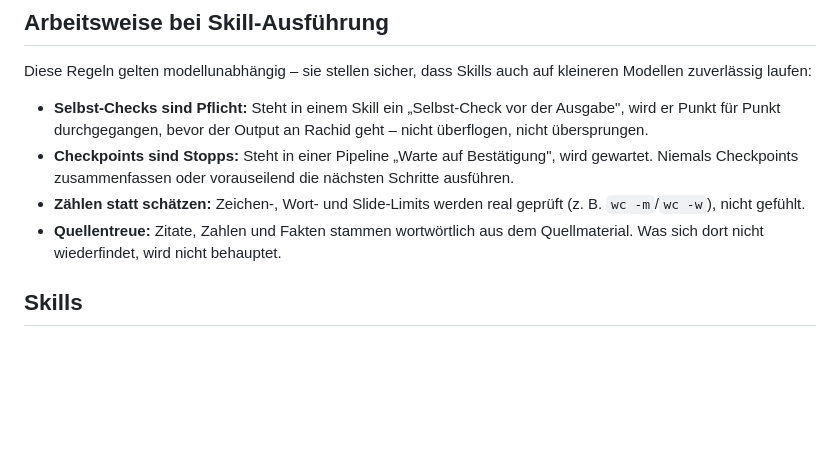
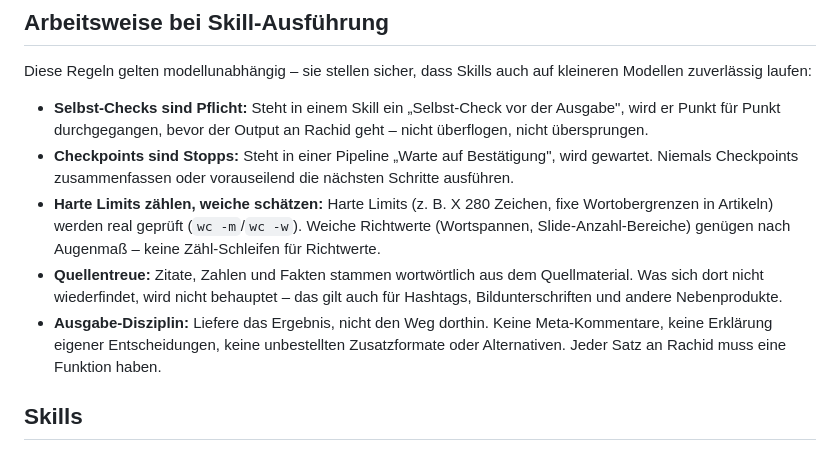
Before and after one commit to FAMOUS-RAMOUS/ramous-claude-resources, a Markdown page: CLAUDE.md, the part around the change. Drawn GitHub-style; blank space fills up the shorter version.

Commit message:
CLAUDE.md-Backup: Zähl-Regel auf harte Limits begrenzt, Ausgabe-Disziplin + Hashtag-Quellentreue ergänzt (Eval-Session 01.08.)
Co-Authored-By: Claude Fable 5 <noreply@anthropic.com>

```diff
--- a/CLAUDE.md
+++ b/CLAUDE.md
@@ -54,8 +54,9 @@ Diese Regeln gelten modellunabhängig – sie stellen sicher, dass Skills auch a
 
 - **Selbst-Checks sind Pflicht:** Steht in einem Skill ein „Selbst-Check vor der Ausgabe", wird er Punkt für Punkt durchgegangen, bevor der Output an Rachid geht – nicht überflogen, nicht übersprungen.
 - **Checkpoints sind Stopps:** Steht in einer Pipeline „Warte auf Bestätigung", wird gewartet. Niemals Checkpoints zusammenfassen oder vorauseilend die nächsten Schritte ausführen.
-- **Zählen statt schätzen:** Zeichen-, Wort- und Slide-Limits werden real geprüft (z. B. `wc -m`/`wc -w`), nicht gefühlt.
-- **Quellentreue:** Zitate, Zahlen und Fakten stammen wortwörtlich aus dem Quellmaterial. Was sich dort nicht wiederfindet, wird nicht behauptet.
+- **Harte Limits zählen, weiche schätzen:** Harte Limits (z. B. X 280 Zeichen, fixe Wortobergrenzen in Artikeln) werden real geprüft (`wc -m`/`wc -w`). Weiche Richtwerte (Wortspannen, Slide-Anzahl-Bereiche) genügen nach Augenmaß – keine Zähl-Schleifen für Richtwerte.
+- **Quellentreue:** Zitate, Zahlen und Fakten stammen wortwörtlich aus dem Quellmaterial. Was sich dort nicht wiederfindet, wird nicht behauptet – das gilt auch für Hashtags, Bildunterschriften und andere Nebenprodukte.
+- **Ausgabe-Disziplin:** Liefere das Ergebnis, nicht den Weg dorthin. Keine Meta-Kommentare, keine Erklärung eigener Entscheidungen, keine unbestellten Zusatzformate oder Alternativen. Jeder Satz an Rachid muss eine Funktion haben.
 
 ## Skills
 
```
